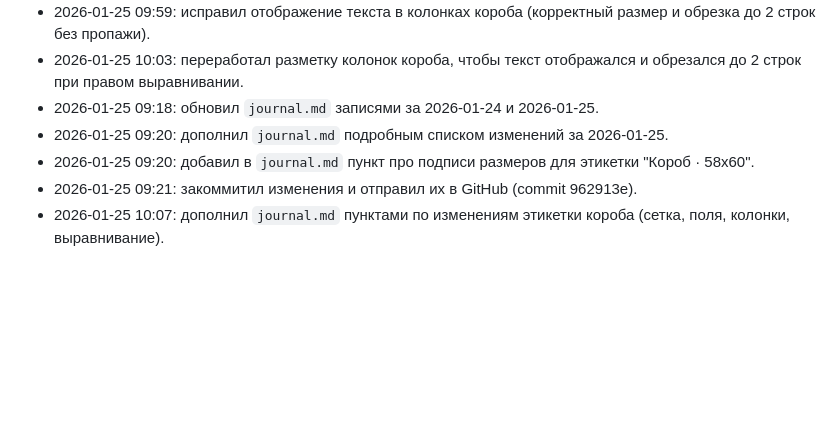
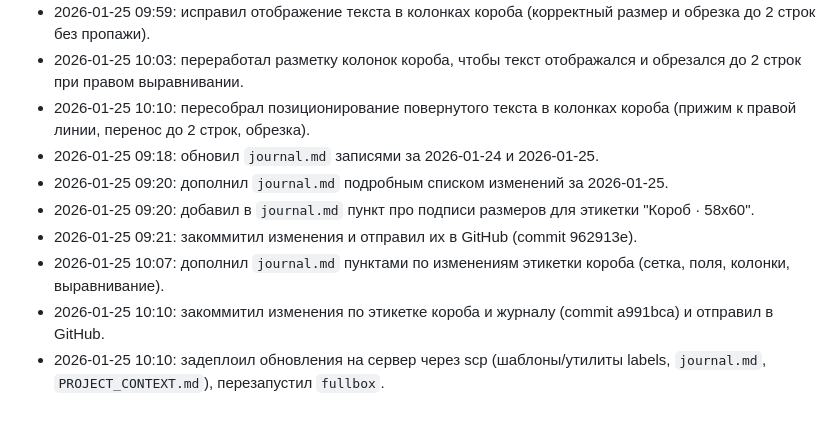
Before and after one commit to vlas47/fullbox, a Markdown page: PROJECT_CONTEXT.md, the part around the change. GitHub-like rendering; blank space fills up the shorter version.

Commit message:
Log deploy actions

```diff
--- a/PROJECT_CONTEXT.md
+++ b/PROJECT_CONTEXT.md
@@ -636,8 +636,11 @@
 - 2026-01-25 09:56: выровнял текст колонок короба по правой границе, включил перенос на 2 строки с обрезкой.
 - 2026-01-25 09:59: исправил отображение текста в колонках короба (корректный размер и обрезка до 2 строк без пропажи).
 - 2026-01-25 10:03: переработал разметку колонок короба, чтобы текст отображался и обрезался до 2 строк при правом выравнивании.
+- 2026-01-25 10:10: пересобрал позиционирование повернутого текста в колонках короба (прижим к правой линии, перенос до 2 строк, обрезка).
 - 2026-01-25 09:18: обновил `journal.md` записями за 2026-01-24 и 2026-01-25.
 - 2026-01-25 09:20: дополнил `journal.md` подробным списком изменений за 2026-01-25.
 - 2026-01-25 09:20: добавил в `journal.md` пункт про подписи размеров для этикетки "Короб · 58x60".
 - 2026-01-25 09:21: закоммитил изменения и отправил их в GitHub (commit 962913e).
 - 2026-01-25 10:07: дополнил `journal.md` пунктами по изменениям этикетки короба (сетка, поля, колонки, выравнивание).
+- 2026-01-25 10:10: закоммитил изменения по этикетке короба и журналу (commit a991bca) и отправил в GitHub.
+- 2026-01-25 10:10: задеплоил обновления на сервер через scp (шаблоны/утилиты labels, `journal.md`, `PROJECT_CONTEXT.md`), перезапустил `fullbox`.
```
